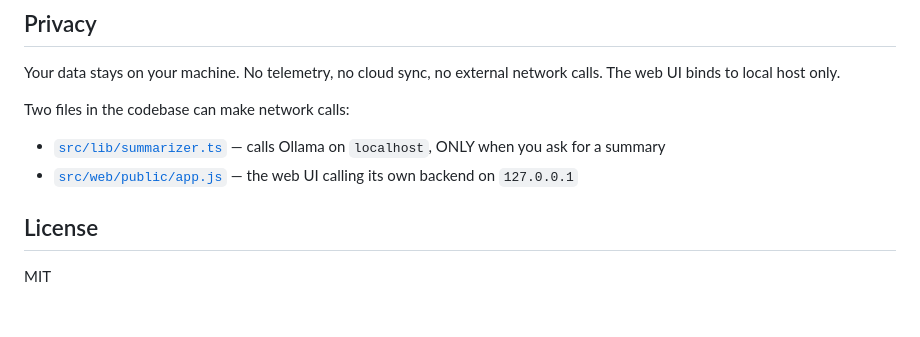
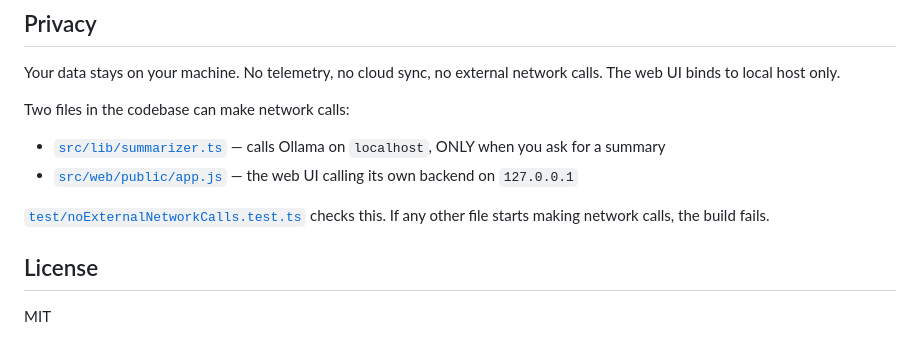
Before and after one commit to bencoleman24/mycontext, a Markdown page: README.md, the part around the change. Rendered like a GitHub page; blank space fills up the shorter version.

Commit message:
Point the README privacy section at the test that enforces it
Co-Authored-By: Claude Opus 5 <noreply@anthropic.com>

```diff
--- a/README.md
+++ b/README.md
@@ -72,6 +72,8 @@ Two files in the codebase can make network calls:
 - [`src/lib/summarizer.ts`](src/lib/summarizer.ts) — calls Ollama on `localhost`, ONLY when you ask for a summary
 - [`src/web/public/app.js`](src/web/public/app.js) — the web UI calling its own backend on `127.0.0.1`
 
+[`test/noExternalNetworkCalls.test.ts`](test/noExternalNetworkCalls.test.ts) checks this. If any other file starts making network calls, the build fails.
+
 
 ## License
 
```
